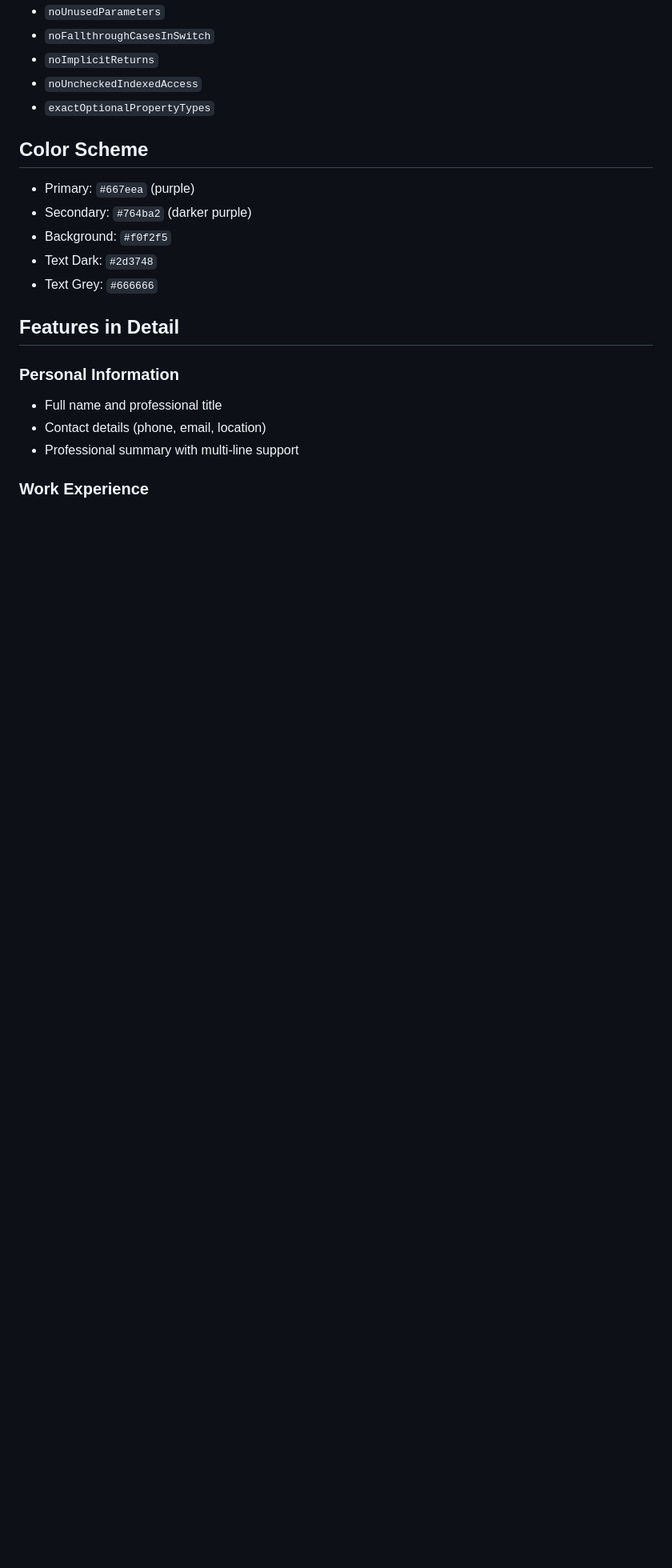
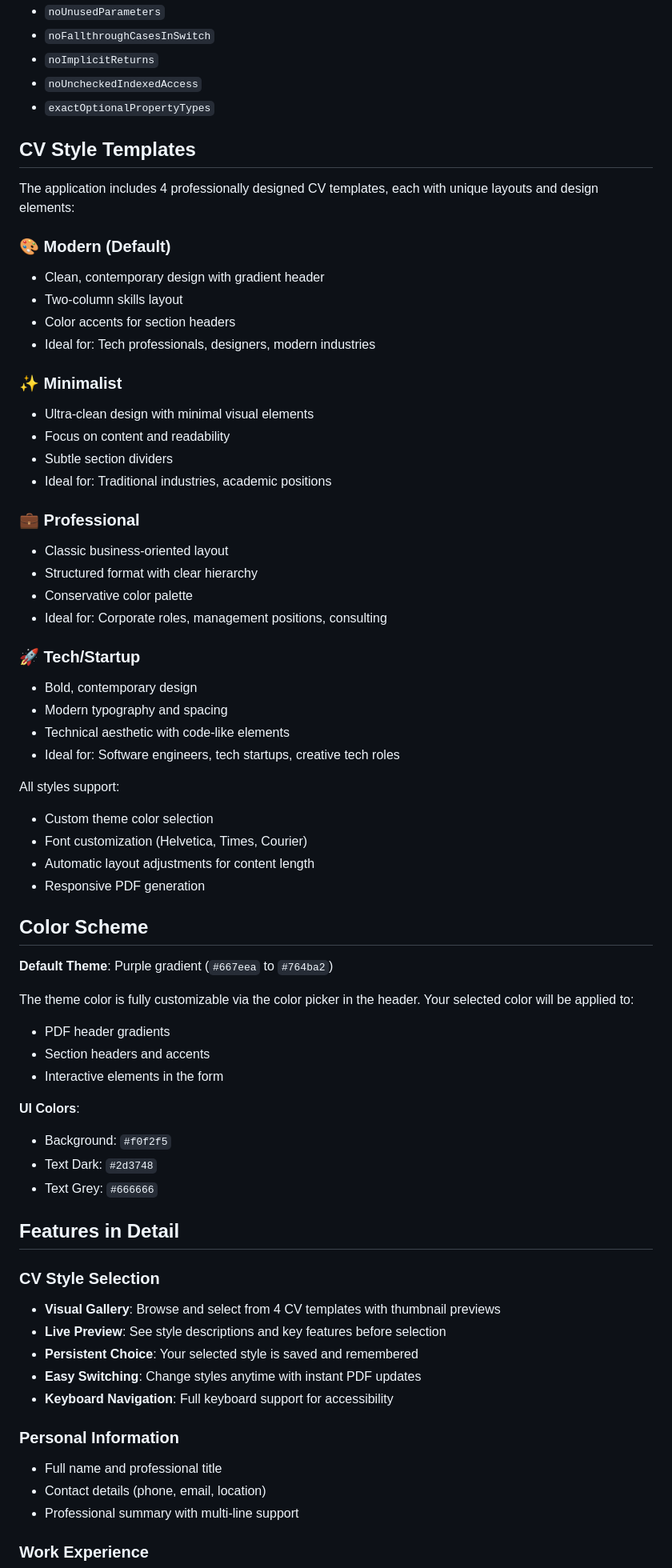
Before and after one commit to dgsayer1/CV-Generator, a Markdown page: README.md, the part around one of its changes. Shown at 80% size. GitHub-like rendering; blank space fills up the shorter version.

```diff
--- a/README.md
+++ b/README.md
@@ -138,15 +157,63 @@ Strict mode enabled with:
 - `noUncheckedIndexedAccess`
 - `exactOptionalPropertyTypes`
 
+## CV Style Templates
+
+The application includes 4 professionally designed CV templates, each with unique layouts and design elements:
+
+### 🎨 Modern (Default)
+- Clean, contemporary design with gradient header
+- Two-column skills layout
+- Color accents for section headers
+- Ideal for: Tech professionals, designers, modern industries
+
+### ✨ Minimalist
+- Ultra-clean design with minimal visual elements
+- Focus on content and readability
+- Subtle section dividers
+- Ideal for: Traditional industries, academic positions
+
+### 💼 Professional
+- Classic business-oriented layout
+- Structured format with clear hierarchy
+- Conservative color palette
+- Ideal for: Corporate roles, management positions, consulting
+
+### 🚀 Tech/Startup
+- Bold, contemporary design
+- Modern typography and spacing
+- Technical aesthetic with code-like elements
+- Ideal for: Software engineers, tech startups, creative tech roles
+
+All styles support:
+- Custom theme color selection
+- Font customization (Helvetica, Times, Courier)
+- Automatic layout adjustments for content length
+- Responsive PDF generation
+
 ## Color Scheme
 
-- Primary: `#667eea` (purple)
-- Secondary: `#764ba2` (darker purple)
+**Default Theme**: Purple gradient (`#667eea` to `#764ba2`)
+
+The theme color is fully customizable via the color picker in the header. Your selected color will be applied to:
+- PDF header gradients
+- Section headers and accents
+- Interactive elements in the form
+
+**UI Colors**:
 - Background: `#f0f2f5`
 - Text Dark: `#2d3748`
 - Text Grey: `#666666`
 
 ## Features in Detail
+
+### CV Style Selection
+
+- **Visual Gallery**: Browse and select from 4 CV templates with thumbnail previews
+- **Live Preview**: See style descriptions and key features before selection
+- **Persistent Choice**: Your selected style is saved and remembered
+- **Easy Switching**: Change styles anytime with instant PDF updates
+- **Keyboard Navigation**: Full keyboard support for accessibility
 
 ### Personal Information
 
```
Also changed, not shown: other parts of README.md (+35 -16 lines).
